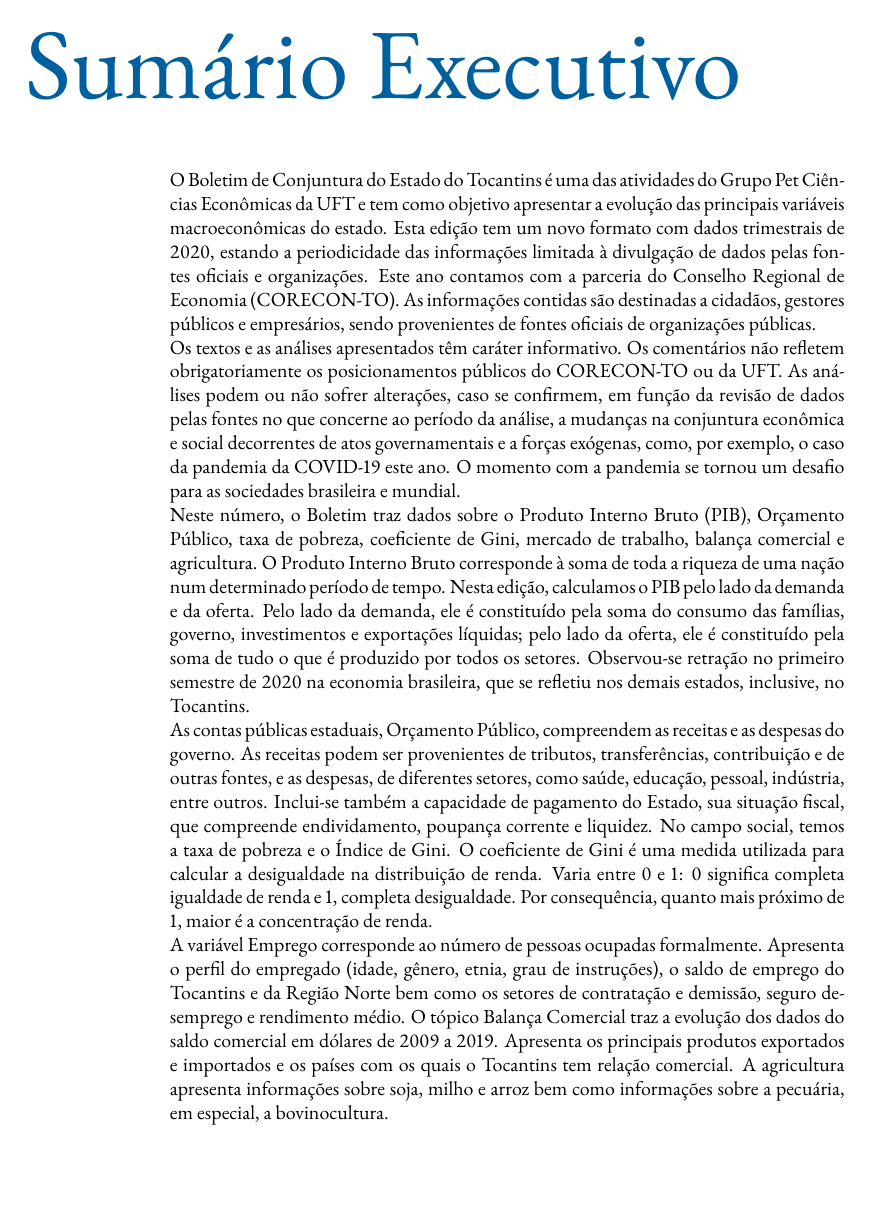
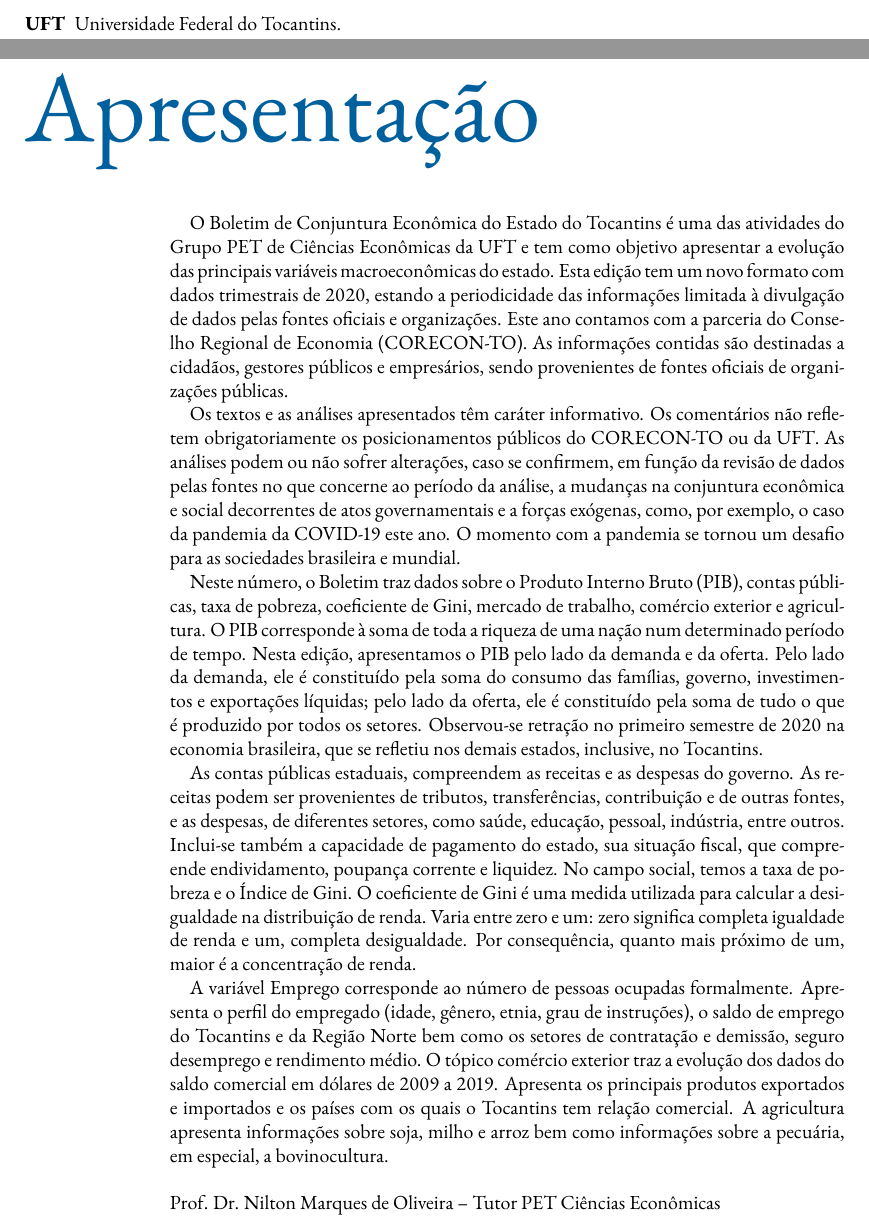
Before and after one commit to peteconomia/boletim, a LaTeX document (tex/boletim.tex, which reads tex/conteudo/apresentacao.tex, tex/conteudo/siglas.tex, tex/conteudo/sumario_executivo.tex): part of page 6 of 21 before the commit and two parts of pages 5 and 6 of 21 after it, the two joined at a grey line, cut at the place of the change, the shorter picture padded with empty space. Compiled offline with pdfLaTeX.

Commit message:
fix sumario

```diff
--- a/tex/boletim.tex
+++ b/tex/boletim.tex
@@ -18,7 +18,7 @@
 
 	\pagenumbering{roman}
 	\input{conteudo/print_siglas}
-	\input{conteudo/sumario_executivo}
+	\input{conteudo/apresentacao}
 
 	\twocolumn
 
--- /dev/null
+++ b/tex/conteudo/apresentacao.tex
@@ -0,0 +1,19 @@
+\chapter*{Apresentação}
+\addcontentsline{toc}{chapter}{Apresentação}
+\begin{center}
+	\begin{minipage}[t]{.7\linewidth}
+		\paragraph{} O Boletim de Conjuntura Econômica do Estado do Tocantins é uma das atividades do Grupo PET de Ciências Econômicas da \abbr{uft} e tem como objetivo apresentar a evolução das principais variáveis macroeconômicas do estado. Esta edição tem um novo formato com dados trimestrais de 2020, estando a periodicidade das informações limitada à divulgação de dados pelas fontes oficiais e organizações. Este ano contamos com a parceria do Conselho Regional de Economia (\abbr{coreconto}). As informações contidas são destinadas a cidadãos, gestores públicos e empresários, sendo provenientes de fontes oficiais de organizações públicas.
+
+		\paragraph{} Os textos e as análises apresentados têm caráter   informativo. Os comentários não refletem obrigatoriamente os posicionamentos públicos do \abbr{coreconto} ou da \abbr{uft}. As análises podem ou não sofrer alterações, caso se confirmem, em função da revisão de dados pelas fontes no que concerne ao período da análise, a mudanças na conjuntura econômica e social decorrentes de atos governamentais e a forças exógenas, como, por exemplo, o caso da pandemia da COVID-19 este ano. O momento com a pandemia se tornou um desafio para as sociedades brasileira e mundial.
+
+		\paragraph{} Neste número, o Boletim traz dados sobre o Produto Interno Bruto (\abbr{pib}), contas públicas, taxa de pobreza, coeficiente de Gini, mercado de trabalho, comércio exterior e agricultura. O \abbr{pib} corresponde à soma de toda a riqueza de uma nação num determinado período de tempo. Nesta edição, apresentamos o \abbr{pib} pelo lado da demanda e da oferta. Pelo lado da demanda, ele é constituído pela soma do consumo das famílias, governo, investimentos e exportações líquidas; pelo lado da oferta, ele é constituído pela soma de tudo o que é produzido por todos os setores. Observou-se retração no primeiro semestre de 2020 na economia brasileira, que se refletiu nos demais estados, inclusive, no Tocantins.
+
+		\paragraph{} As contas públicas estaduais, compreendem as receitas e as despesas do governo. As receitas podem ser provenientes de tributos, transferências, contribuição e de outras fontes, e as despesas, de diferentes setores, como saúde, educação, pessoal, indústria, entre outros. Inclui-se também a capacidade de pagamento do estado, sua situação fiscal, que compreende endividamento, poupança corrente e liquidez. No campo social, temos a taxa de pobreza e o Índice de Gini. O coeficiente de Gini é uma medida utilizada para calcular a desigualdade na distribuição de renda. Varia entre zero e um: zero significa completa igualdade de renda e um, completa desigualdade. Por consequência, quanto mais próximo de um, maior é a concentração de renda.
+
+		\paragraph{} A variável Emprego corresponde ao número de pessoas ocupadas formalmente. Apresenta o perfil do empregado (idade, gênero, etnia, grau de instruções), o saldo de emprego do Tocantins e da Região Norte bem como os setores de contratação e demissão, seguro desemprego e rendimento médio. O tópico comércio exterior traz a evolução dos dados do saldo comercial em dólares de 2009 a 2019. Apresenta os principais produtos exportados e importados e os países com os quais    o Tocantins tem relação comercial. A agricultura apresenta informações sobre soja, milho e arroz bem como informações sobre a pecuária, em especial, a bovinocultura.
+		\\
+		\\
+		Prof. Dr. Nilton Marques de Oliveira -- Tutor PET Ciências Econômicas
+	\end{minipage}
+\end{center}
+\thispagestyle{empty}
--- a/tex/conteudo/siglas.tex
+++ b/tex/conteudo/siglas.tex
@@ -20,3 +20,5 @@
 \newacronym{lrf}{LRF}{Lei de Responsabilidade Fiscal}
 \newacronym{dcl}{DCL}{Dívida Consolidada Líquida}
 \newacronym{siconfi}{SICONFI}{Sistema de Informações Contábeis e Fiscais do Setor Público Brasileiro}
+\newacronym{coreconto}{CORECON-TO}{Conselho Regional de Economia do Tocantins}
+\newacronym{uft}{UFT}{Universidade Federal do Tocantins}
--- a/tex/conteudo/sumario_executivo.tex
+++ /dev/null
@@ -1,16 +0,0 @@
-\chapter*{Sumário Executivo}
-\addcontentsline{toc}{chapter}{Sumário Executivo}
-\begin{center}
-	\parbox{0.7\linewidth}{
-		\par O Boletim de Conjuntura do Estado do Tocantins é uma das atividades do Grupo Pet Ciências Econômicas da UFT e tem como objetivo apresentar a evolução das principais variáveis macroeconômicas do estado. Esta edição tem um novo formato com dados trimestrais de 2020, estando a periodicidade das informações   limitada à divulgação de dados pelas fontes oficiais e organizações. Este ano contamos com a parceria do Conselho Regional de Economia (CORECON-TO). As informações contidas são destinadas a cidadãos, gestores públicos e empresários, sendo provenientes de fontes oficiais de organizações públicas.
-
-		\par Os textos e as análises apresentados têm caráter   informativo. Os comentários não refletem obrigatoriamente os posicionamentos públicos do CORECON-TO ou da UFT. As análises podem ou não sofrer alterações, caso se confirmem, em função da revisão de dados pelas fontes no que concerne ao   período da análise, a mudanças na conjuntura econômica e social decorrentes de atos governamentais e a forças exógenas, como, por exemplo, o caso da pandemia da COVID-19 este ano. O momento com a pandemia se tornou um desafio para as sociedades brasileira e   mundial.
-
-		\par Neste número, o Boletim traz dados sobre o Produto Interno Bruto (PIB), Orçamento Público, taxa de pobreza, coeficiente de Gini, mercado de trabalho, balança comercial e agricultura. O Produto Interno Bruto corresponde à soma de toda a riqueza de uma nação num determinado período de tempo. Nesta edição, calculamos o PIB pelo lado da demanda e da oferta. Pelo lado da demanda, ele é constituído pela soma do consumo das famílias, governo, investimentos e exportações líquidas; pelo lado da oferta, ele é constituído pela    soma de tudo o que é produzido por todos os setores. Observou-se   retração no primeiro semestre de 2020 na economia brasileira, que se refletiu nos demais estados, inclusive, no Tocantins.
-
-		\par As contas públicas estaduais, Orçamento Público, compreendem as receitas e as despesas do governo. As receitas podem ser provenientes de tributos, transferências, contribuição e de outras fontes, e as despesas, de diferentes setores, como saúde, educação, pessoal, indústria, entre outros. Inclui-se também a capacidade de pagamento do Estado, sua situação fiscal, que compreende endividamento, poupança corrente e liquidez. No campo social, temos a taxa de pobreza e o Índice de Gini. O coeficiente de Gini é uma medida utilizada para calcular a desigualdade na distribuição de renda. Varia entre 0 e 1:   0 significa completa igualdade de renda e 1, completa desigualdade. Por consequência, quanto mais próximo de 1, maior é a concentração de renda.
-		\par A variável Emprego corresponde ao número de pessoas ocupadas formalmente. Apresenta o perfil do empregado (idade, gênero, etnia, grau de instruções), o saldo de emprego do Tocantins e da Região Norte bem como os setores de contratação e demissão, seguro desemprego e rendimento médio.
-		O tópico Balança Comercial traz a evolução dos dados do saldo comercial em dólares de 2009 a 2019. Apresenta os principais produtos exportados e importados e os países    com os quais    o Tocantins tem relação comercial. A agricultura apresenta informações sobre soja, milho e arroz bem como informações sobre a pecuária, em especial, a bovinocultura.
-	}
-\end{center}
-\thispagestyle{empty}
```
Also changed, not shown: tex/boletim.pdf.
